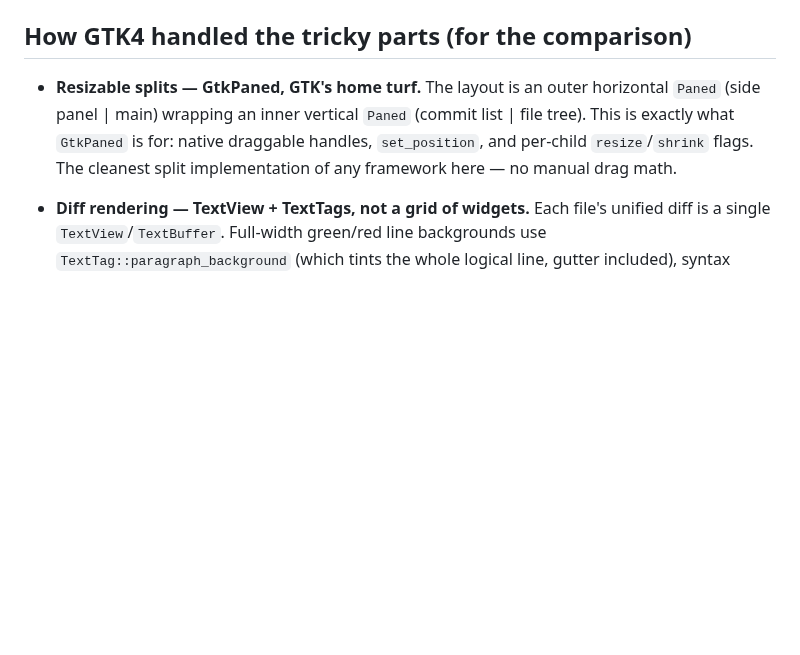
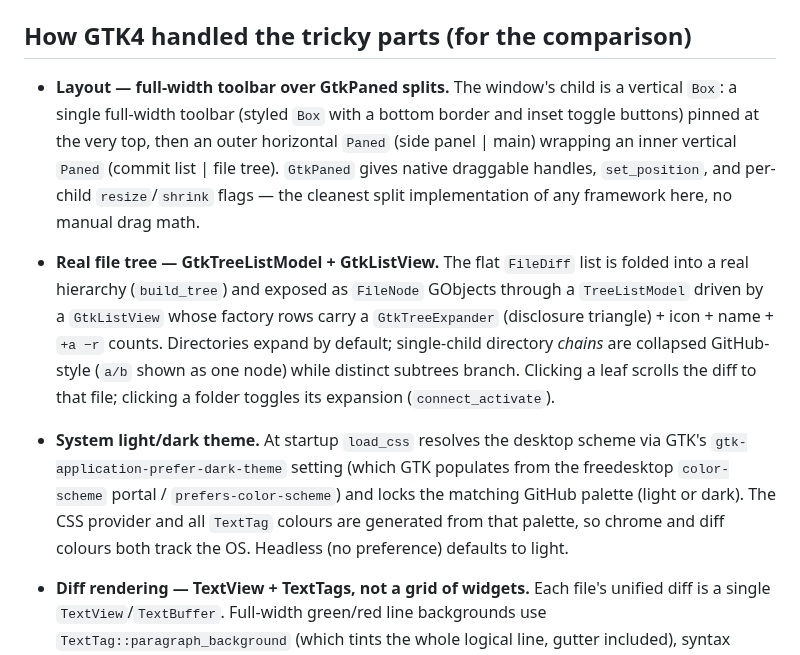
Before and after one commit to ogoffart/playground, a Markdown page: gtk4/README.md, the part around the change. Rendered like a GitHub page; blank space fills up the shorter version.

```diff
--- a/gtk4/README.md
+++ b/gtk4/README.md
@@ -38,11 +38,25 @@ framework-agnostic (`git2` + `syntect`/`two-face`). Only `main.rs` and `app.rs`
 
 ## How GTK4 handled the tricky parts (for the comparison)
 
-- **Resizable splits — GtkPaned, GTK's home turf.** The layout is an outer horizontal `Paned`
-  (side panel | main) wrapping an inner vertical `Paned` (commit list | file tree). This is
-  exactly what `GtkPaned` is for: native draggable handles, `set_position`, and per-child
-  `resize`/`shrink` flags. The cleanest split implementation of any framework here — no manual
-  drag math.
+- **Layout — full-width toolbar over GtkPaned splits.** The window's child is a vertical `Box`:
+  a single full-width toolbar (styled `Box` with a bottom border and inset toggle buttons) pinned
+  at the very top, then an outer horizontal `Paned` (side panel | main) wrapping an inner vertical
+  `Paned` (commit list | file tree). `GtkPaned` gives native draggable handles, `set_position`,
+  and per-child `resize`/`shrink` flags — the cleanest split implementation of any framework here,
+  no manual drag math.
+
+- **Real file tree — GtkTreeListModel + GtkListView.** The flat `FileDiff` list is folded into a
+  real hierarchy (`build_tree`) and exposed as `FileNode` GObjects through a `TreeListModel` driven
+  by a `GtkListView` whose factory rows carry a `GtkTreeExpander` (disclosure triangle) + icon +
+  name + `+a −r` counts. Directories expand by default; single-child directory *chains* are
+  collapsed GitHub-style (`a/b` shown as one node) while distinct subtrees branch. Clicking a leaf
+  scrolls the diff to that file; clicking a folder toggles its expansion (`connect_activate`).
+
+- **System light/dark theme.** At startup `load_css` resolves the desktop scheme via GTK's
+  `gtk-application-prefer-dark-theme` setting (which GTK populates from the freedesktop
+  `color-scheme` portal / `prefers-color-scheme`) and locks the matching GitHub palette (light or
+  dark). The CSS provider and all `TextTag` colours are generated from that palette, so chrome and
+  diff colours both track the OS. Headless (no preference) defaults to light.
 
 - **Diff rendering — TextView + TextTags, not a grid of widgets.** Each file's unified diff is a
   single `TextView`/`TextBuffer`. Full-width green/red line backgrounds use
```
Also changed, not shown: iced/README.md (+28 -9 lines), gtk4/screenshot.png, iced/screenshot.png, 6 other files.
